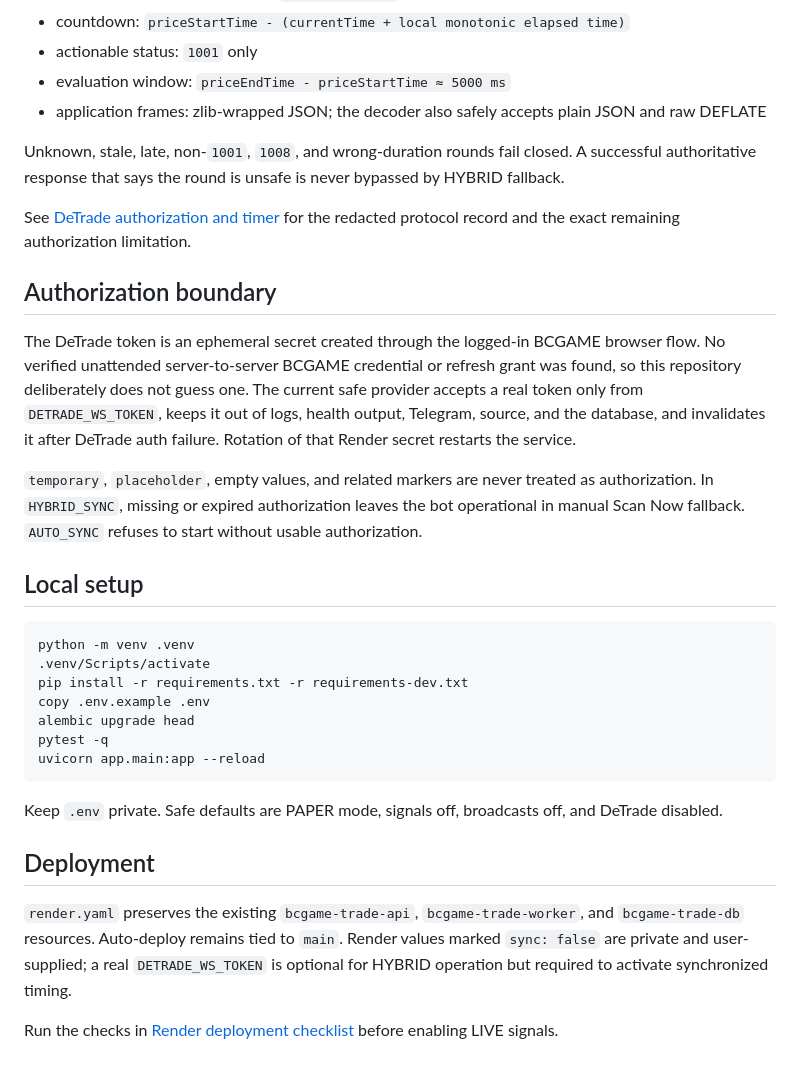
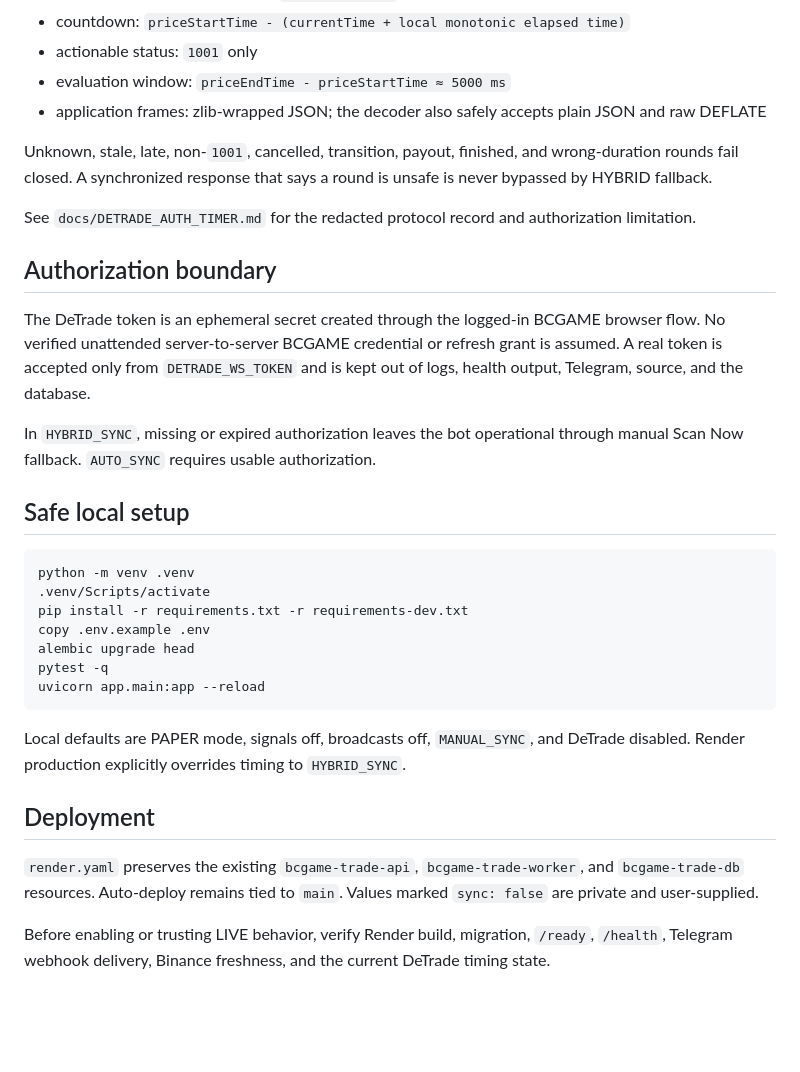
Before and after one commit to nwakanmagodspower-glitch/BC.GAME-TRADE, a Markdown page: README.md, the part around one of its changes. Rendered like a GitHub page; blank space fills up the shorter version.

````diff
--- a/README.md
+++ b/README.md
@@ -26,17 +48,17 @@ The authenticated browser investigation confirmed:
 - evaluation window: `priceEndTime - priceStartTime ≈ 5000 ms`
 - application frames: zlib-wrapped JSON; the decoder also safely accepts plain JSON and raw DEFLATE
 
-Unknown, stale, late, non-`1001`, `1008`, and wrong-duration rounds fail closed. A successful authoritative response that says the round is unsafe is never bypassed by HYBRID fallback.
+Unknown, stale, late, non-`1001`, cancelled, transition, payout, finished, and wrong-duration rounds fail closed. A synchronized response that says a round is unsafe is never bypassed by HYBRID fallback.
 
-See [DeTrade authorization and timer](docs/DETRADE_AUTH_TIMER.md) for the redacted protocol record and the exact remaining authorization limitation.
+See `docs/DETRADE_AUTH_TIMER.md` for the redacted protocol record and authorization limitation.
 
 ## Authorization boundary
 
-The DeTrade token is an ephemeral secret created through the logged-in BCGAME browser flow. No verified unattended server-to-server BCGAME credential or refresh grant was found, so this repository deliberately does not guess one. The current safe provider accepts a real token only from `DETRADE_WS_TOKEN`, keeps it out of logs, health output, Telegram, source, and the database, and invalidates it after DeTrade auth failure. Rotation of that Render secret restarts the service.
+The DeTrade token is an ephemeral secret created through the logged-in BCGAME browser flow. No verified unattended server-to-server BCGAME credential or refresh grant is assumed. A real token is accepted only from `DETRADE_WS_TOKEN` and is kept out of logs, health output, Telegram, source, and the database.
 
-`temporary`, `placeholder`, empty values, and related markers are never treated as authorization. In `HYBRID_SYNC`, missing or expired authorization leaves the bot operational in manual Scan Now fallback. `AUTO_SYNC` refuses to start without usable authorization.
+In `HYBRID_SYNC`, missing or expired authorization leaves the bot operational through manual Scan Now fallback. `AUTO_SYNC` requires usable authorization.
 
-## Local setup
+## Safe local setup
 
 ```bash
 python -m venv .venv
@@ -48,10 +70,10 @@ pytest -q
 uvicorn app.main:app --reload
 ```
 
-Keep `.env` private. Safe defaults are PAPER mode, signals off, broadcasts off, and DeTrade disabled.
+Local defaults are PAPER mode, signals off, broadcasts off, `MANUAL_SYNC`, and DeTrade disabled. Render production explicitly overrides timing to `HYBRID_SYNC`.
 
 ## Deployment
 
-`render.yaml` preserves the existing `bcgame-trade-api`, `bcgame-trade-worker`, and `bcgame-trade-db` resources. Auto-deploy remains tied to `main`. Render values marked `sync: false` are private and user-supplied; a real `DETRADE_WS_TOKEN` is optional for HYBRID operation but required to activate synchronized timing.
+`render.yaml` preserves the existing `bcgame-trade-api`, `bcgame-trade-worker`, and `bcgame-trade-db` resources. Auto-deploy remains tied to `main`. Values marked `sync: false` are private and user-supplied.
 
-Run the checks in [Render deployment checklist](docs/RENDER_DEPLOY_CHECKLIST.md) before enabling LIVE signals.
+Before enabling or trusting LIVE behavior, verify Render build, migration, `/ready`, `/health`, Telegram webhook delivery, Binance freshness, and the current DeTrade timing state.
````
Also changed, not shown: other parts of README.md (+29 -7 lines).
